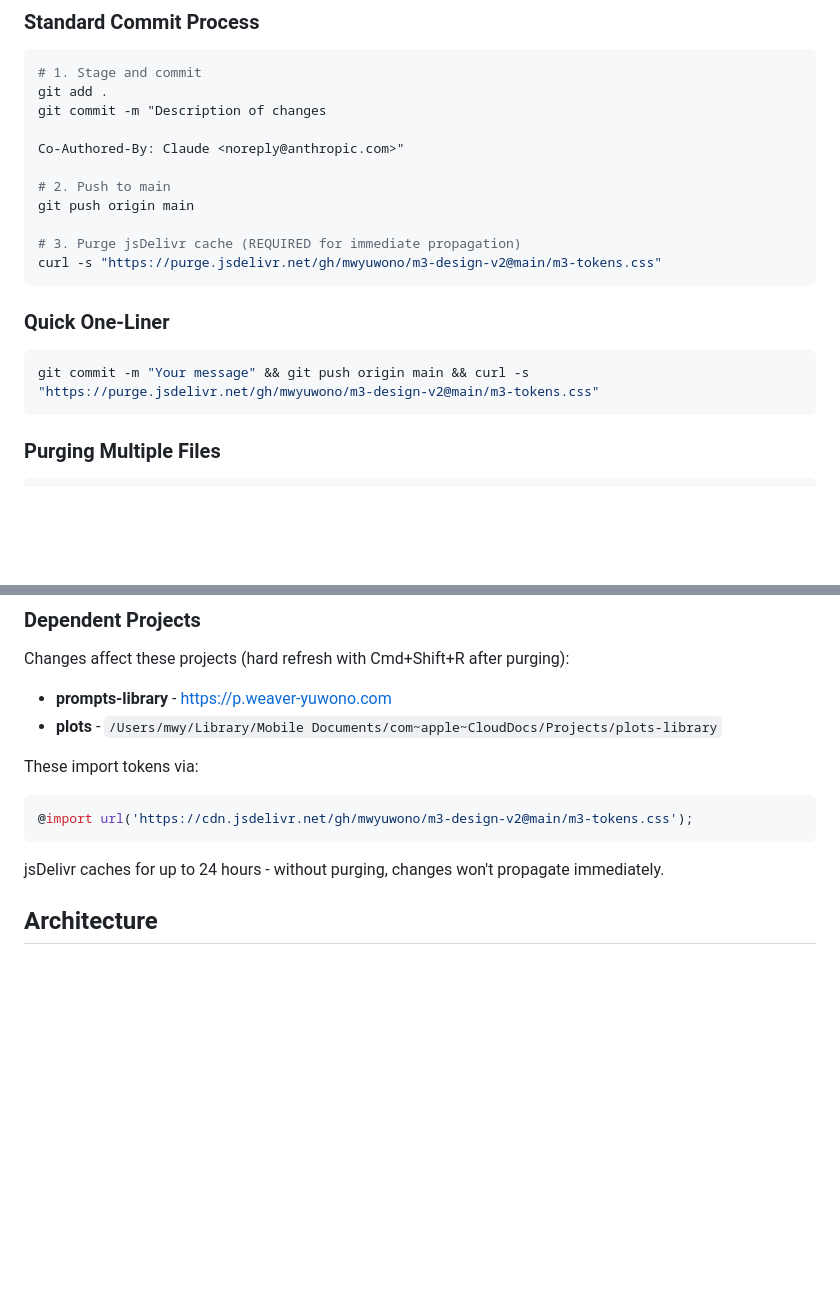
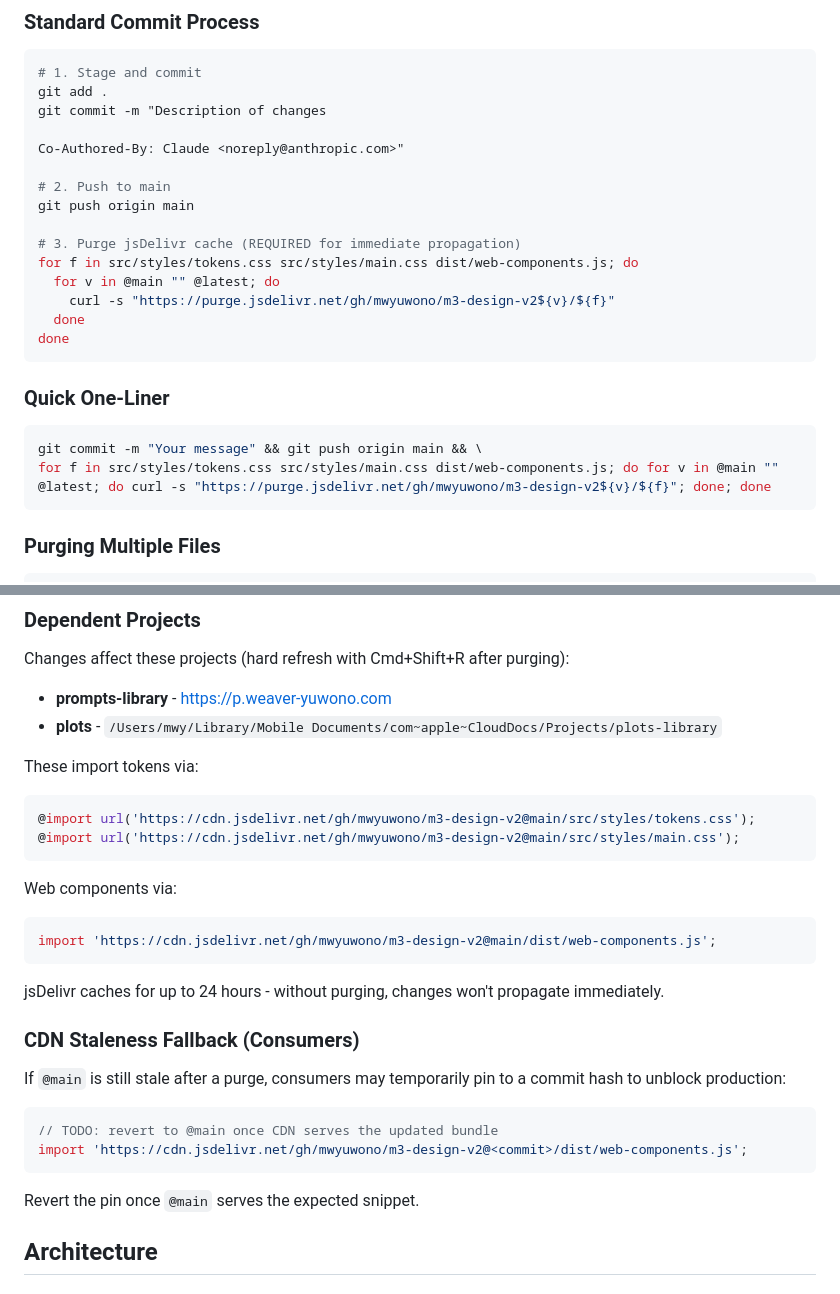
Before and after one commit to mwyuwono/m3-design-v2, a Markdown page: CLAUDE.md, 2 parts joined by grey strips. Drawn GitHub-style; blank space fills up the shorter version.

Commit message:
Update CDN purge workflow guidance

````diff
--- a/CLAUDE.md
+++ b/CLAUDE.md
@@ -33,13 +33,18 @@ Co-Authored-By: Claude <noreply@anthropic.com>"
 git push origin main
 
 # 3. Purge jsDelivr cache (REQUIRED for immediate propagation)
-curl -s "https://purge.jsdelivr.net/gh/mwyuwono/m3-design-v2@main/m3-tokens.css"
+for f in src/styles/tokens.css src/styles/main.css dist/web-components.js; do
+  for v in @main "" @latest; do
+    curl -s "https://purge.jsdelivr.net/gh/mwyuwono/m3-design-v2${v}/${f}"
+  done
+done
 ```
 
 ### Quick One-Liner
 
 ```bash
-git commit -m "Your message" && git push origin main && curl -s "https://purge.jsdelivr.net/gh/mwyuwono/m3-design-v2@main/m3-tokens.css"
+git commit -m "Your message" && git push origin main && \
+for f in src/styles/tokens.css src/styles/main.css dist/web-components.js; do for v in @main "" @latest; do curl -s "https://purge.jsdelivr.net/gh/mwyuwono/m3-design-v2${v}/${f}"; done; done
 ```
 
 ### Purging Multiple Files
@@ -70,10 +75,26 @@ Changes affect these projects (hard refresh with Cmd+Shift+R after purging):
 
 These import tokens via:
 ```css
-@import url('https://cdn.jsdelivr.net/gh/mwyuwono/m3-design-v2@main/m3-tokens.css');
+@import url('https://cdn.jsdelivr.net/gh/mwyuwono/m3-design-v2@main/src/styles/tokens.css');
+@import url('https://cdn.jsdelivr.net/gh/mwyuwono/m3-design-v2@main/src/styles/main.css');
+```
+
+Web components via:
+```javascript
+import 'https://cdn.jsdelivr.net/gh/mwyuwono/m3-design-v2@main/dist/web-components.js';
 ```
 
 jsDelivr caches for up to 24 hours - without purging, changes won't propagate immediately.
+
+### CDN Staleness Fallback (Consumers)
+
+If `@main` is still stale after a purge, consumers may temporarily pin to a commit hash to unblock production:
+```javascript
+// TODO: revert to @main once CDN serves the updated bundle
+import 'https://cdn.jsdelivr.net/gh/mwyuwono/m3-design-v2@<commit>/dist/web-components.js';
+```
+
+Revert the pin once `@main` serves the expected snippet.
 
 ## Architecture
 
````
